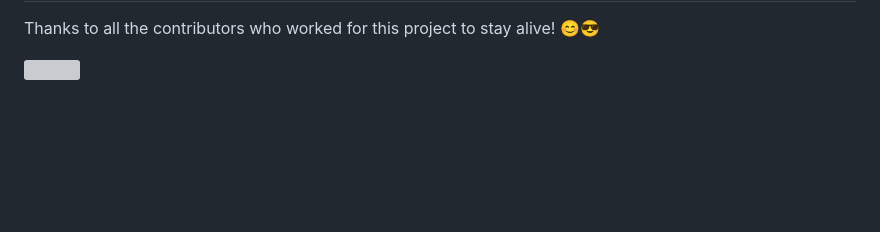
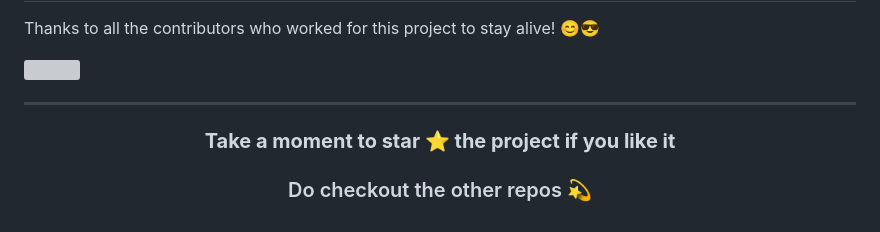
Before and after one commit to bhattabhi013/Vritant, a Markdown page: README.md, the part around the change. GitHub-like rendering; blank space fills up the shorter version; grey boxes are pictures that could not be loaded.

Commit message:
add footer in readme file

```diff
--- a/README.md
+++ b/README.md
@@ -151,3 +151,9 @@ Thanks to all the contributors who worked for this project to stay alive! 😊
 <a align="center" href="https://github.com/bhattabhi013/Vritant/graphs/contributors">
   <img src="https://contrib.rocks/image?repo=bhattabhi013/Vritant&&max=817" />
 </a>
+
+---
+<div align="center">
+    <h3><b>Take a moment to star ⭐ the project if you like it</b></h3>
+    <h3>Do checkout the other repos 💫</h3>
+</div>
```
